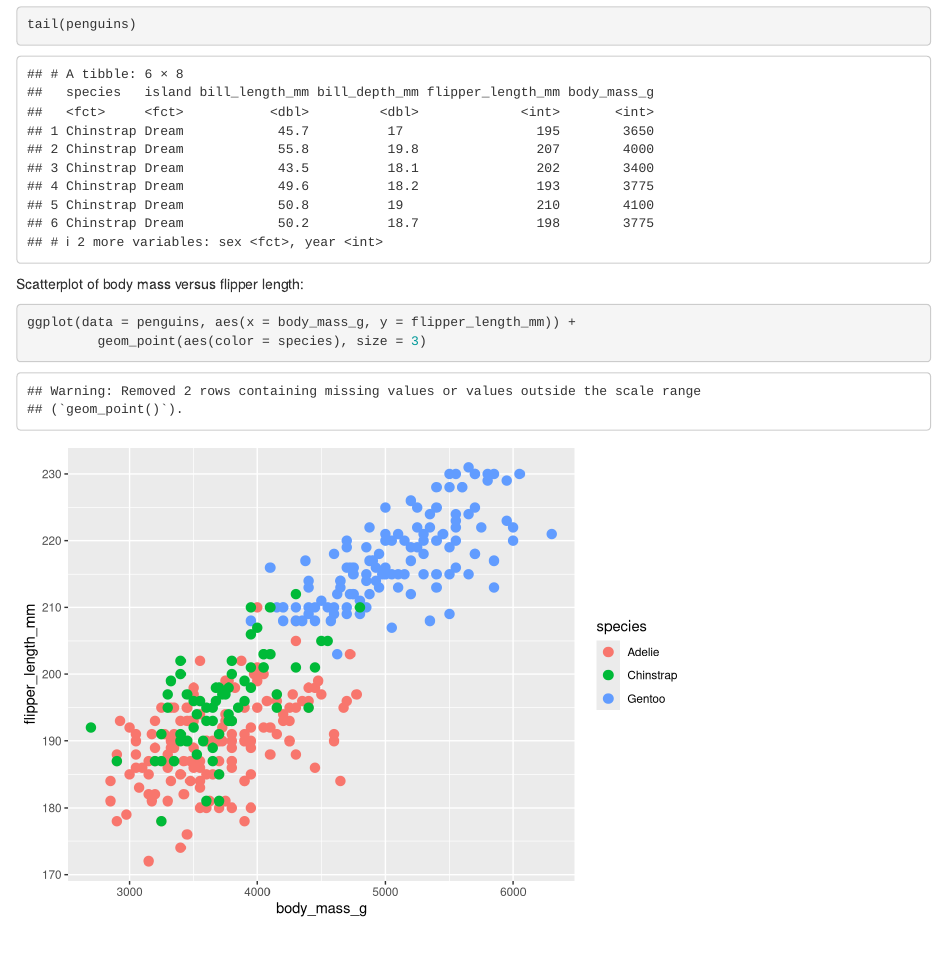
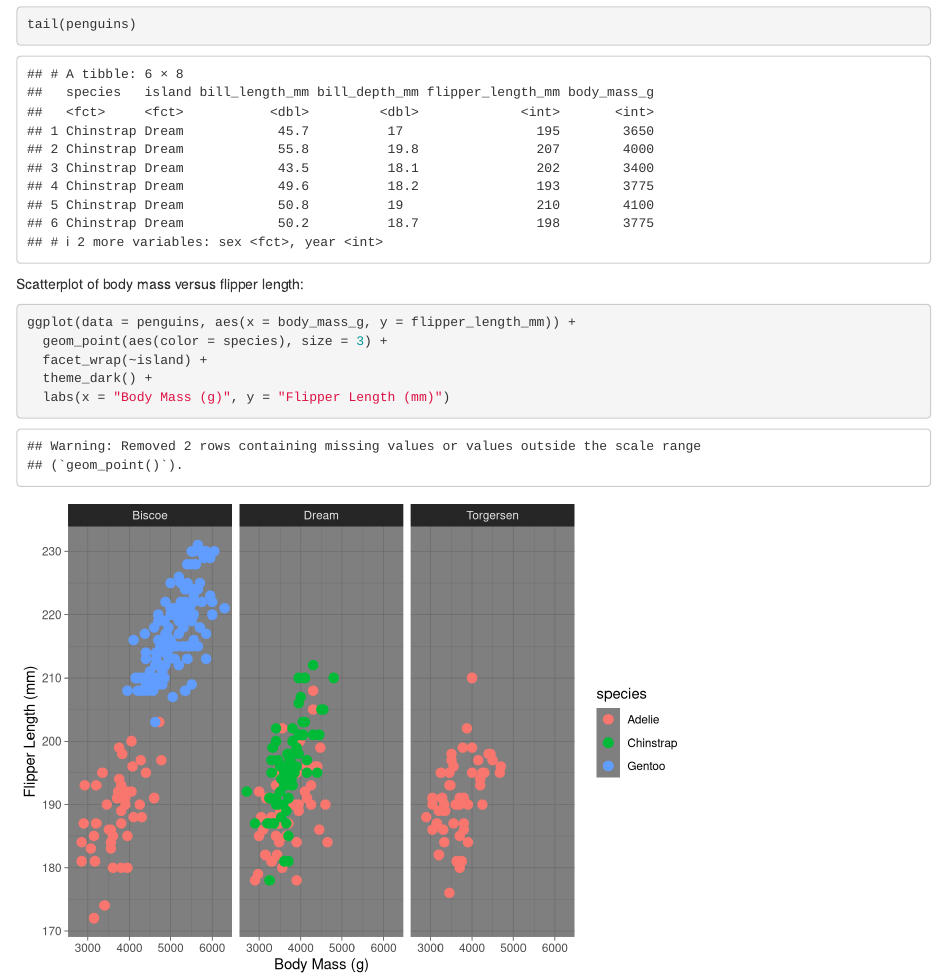
Before and after one commit to ericamarie9016/eds212-day1-part1, an R Markdown document (penguins_graphs.Rmd): the page in a window 1100 px wide, from 690 px down. Rendered offline with R 4.5, knitr and Pandoc, with nearby package versions.

Commit message:
Edited design of scatterplot

````diff
--- a/penguins_graphs.Rmd
+++ b/penguins_graphs.Rmd
@@ -24,5 +24,8 @@ Scatterplot of body mass versus flipper length:
 
 ```{r}
 ggplot(data = penguins, aes(x = body_mass_g, y = flipper_length_mm)) +
-         geom_point(aes(color = species), size = 3)
+  geom_point(aes(color = species), size = 3) +
+  facet_wrap(~island) +
+  theme_dark() +
+  labs(x = "Body Mass (g)", y = "Flipper Length (mm)")
 ```
````
Also changed, not shown: penguins_graphs.html.
